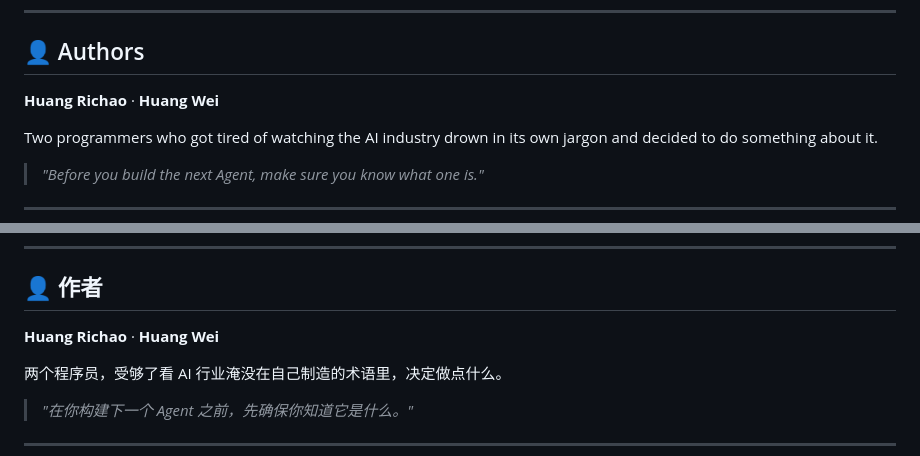
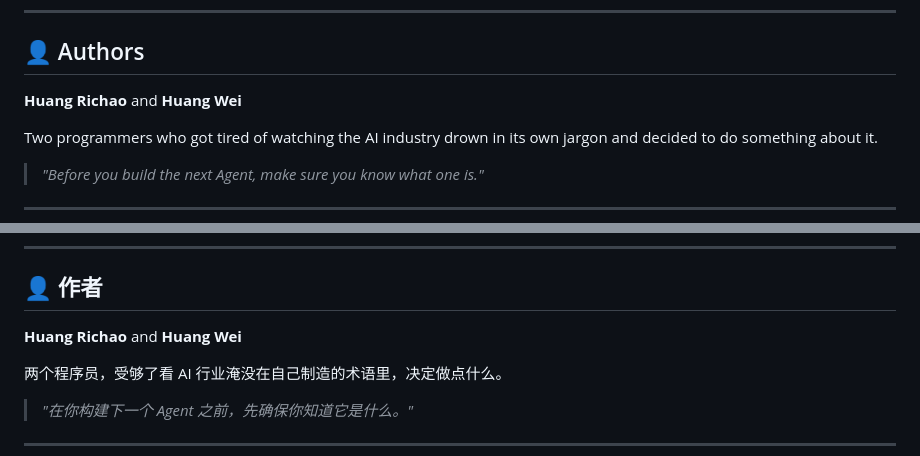
Before and after one commit to huangrichao2020/universal-agent-spec, a Markdown page: README.md, 2 parts joined by grey strips. Drawn GitHub-style.

Commit message:
docs: use 'and' between author names

```diff
--- a/README.md
+++ b/README.md
@@ -170,7 +170,7 @@ If this spec saved you from a bad architecture decision, a useless team debate,
 
 ## 👤 Authors
 
-**Huang Richao** · **Huang Wei**
+**Huang Richao** and **Huang Wei**
 
 Two programmers who got tired of watching the AI industry drown in its own jargon and decided to do something about it.
 
@@ -277,7 +277,7 @@ open index.html   # 就这样。
 
 ## 👤 作者
 
-**Huang Richao** · **Huang Wei**
+**Huang Richao** and **Huang Wei**
 
 两个程序员，受够了看 AI 行业淹没在自己制造的术语里，决定做点什么。
 
```
